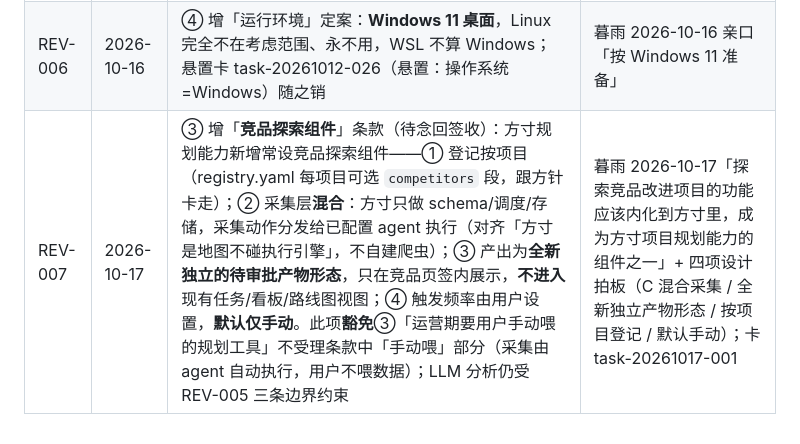
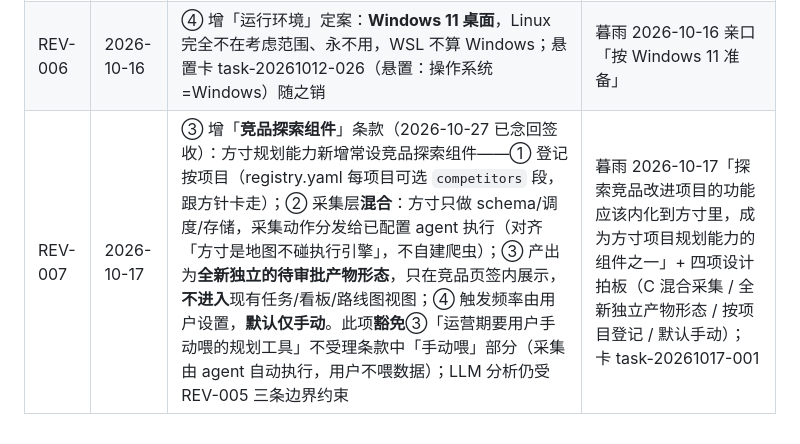
Before and after one commit to MUYU46548/fangcun, a Markdown page: 立项契约.md, the part around the change. Drawn GitHub-style.

Commit message:
docs(contract): REV-007 念回签收（暮雨 2026-10-27 点头）

```diff
--- a/立项契约.md
+++ b/立项契约.md
@@ -97,4 +97,4 @@
 | REV-004 | 2026-10-10 | ③ 增列「**全周期管理平台**」为不受理项，定位锚回「任务收口 + 方针载体」；0.3.2 发布说明「完全的项目管理系统」那句随该文档下线收回 | 暮雨 2026-10-10 拍板「维持契约、收回发布说明」 |
 | REV-005 | 2026-10-12 | ③ 的「LLM 智能层 本阶段不接」→ **本阶段接（BYOK）**，并钉死三条边界：BYOK 自填端点/密钥 · 产出只落「待审批」卡 · 花销每次可见 | 暮雨 2026-10-11 上午拍板（D-016「方寸：AI 规划闭环整包」= 作数）+ 10-12 整包交付；暮雨 2026-10-12 19:12 亲口「REV-005 补」 |
 | REV-006 | 2026-10-16 | ④ 增「运行环境」定案：**Windows 11 桌面**，Linux 完全不在考虑范围、永不用，WSL 不算 Windows；悬置卡 task-20261012-026（悬置：操作系统=Windows）随之销 | 暮雨 2026-10-16 亲口「按 Windows 11 准备」 |
-| REV-007 | 2026-10-17 | ③ 增「**竞品探索组件**」条款（待念回签收）：方寸规划能力新增常设竞品探索组件——① 登记按项目（registry.yaml 每项目可选 `competitors` 段，跟方针卡走）；② 采集层**混合**：方寸只做 schema/调度/存储，采集动作分发给已配置 agent 执行（对齐「方寸是地图不碰执行引擎」，不自建爬虫）；③ 产出为**全新独立的待审批产物形态**，只在竞品页签内展示，**不进入**现有任务/看板/路线图视图；④ 触发频率由用户设置，**默认仅手动**。此项**豁免**③「运营期要用户手动喂的规划工具」不受理条款中「手动喂」部分（采集由 agent 自动执行，用户不喂数据）；LLM 分析仍受 REV-005 三条边界约束 | 暮雨 2026-10-17「探索竞品改进项目的功能应该内化到方寸里，成为方寸项目规划能力的组件之一」+ 四项设计拍板（C 混合采集 / 全新独立产物形态 / 按项目登记 / 默认手动）；卡 task-20261017-001 |
+| REV-007 | 2026-10-17 | ③ 增「**竞品探索组件**」条款（2026-10-27 已念回签收）：方寸规划能力新增常设竞品探索组件——① 登记按项目（registry.yaml 每项目可选 `competitors` 段，跟方针卡走）；② 采集层**混合**：方寸只做 schema/调度/存储，采集动作分发给已配置 agent 执行（对齐「方寸是地图不碰执行引擎」，不自建爬虫）；③ 产出为**全新独立的待审批产物形态**，只在竞品页签内展示，**不进入**现有任务/看板/路线图视图；④ 触发频率由用户设置，**默认仅手动**。此项**豁免**③「运营期要用户手动喂的规划工具」不受理条款中「手动喂」部分（采集由 agent 自动执行，用户不喂数据）；LLM 分析仍受 REV-005 三条边界约束 | 暮雨 2026-10-17「探索竞品改进项目的功能应该内化到方寸里，成为方寸项目规划能力的组件之一」+ 四项设计拍板（C 混合采集 / 全新独立产物形态 / 按项目登记 / 默认手动）；卡 task-20261017-001 |
```
